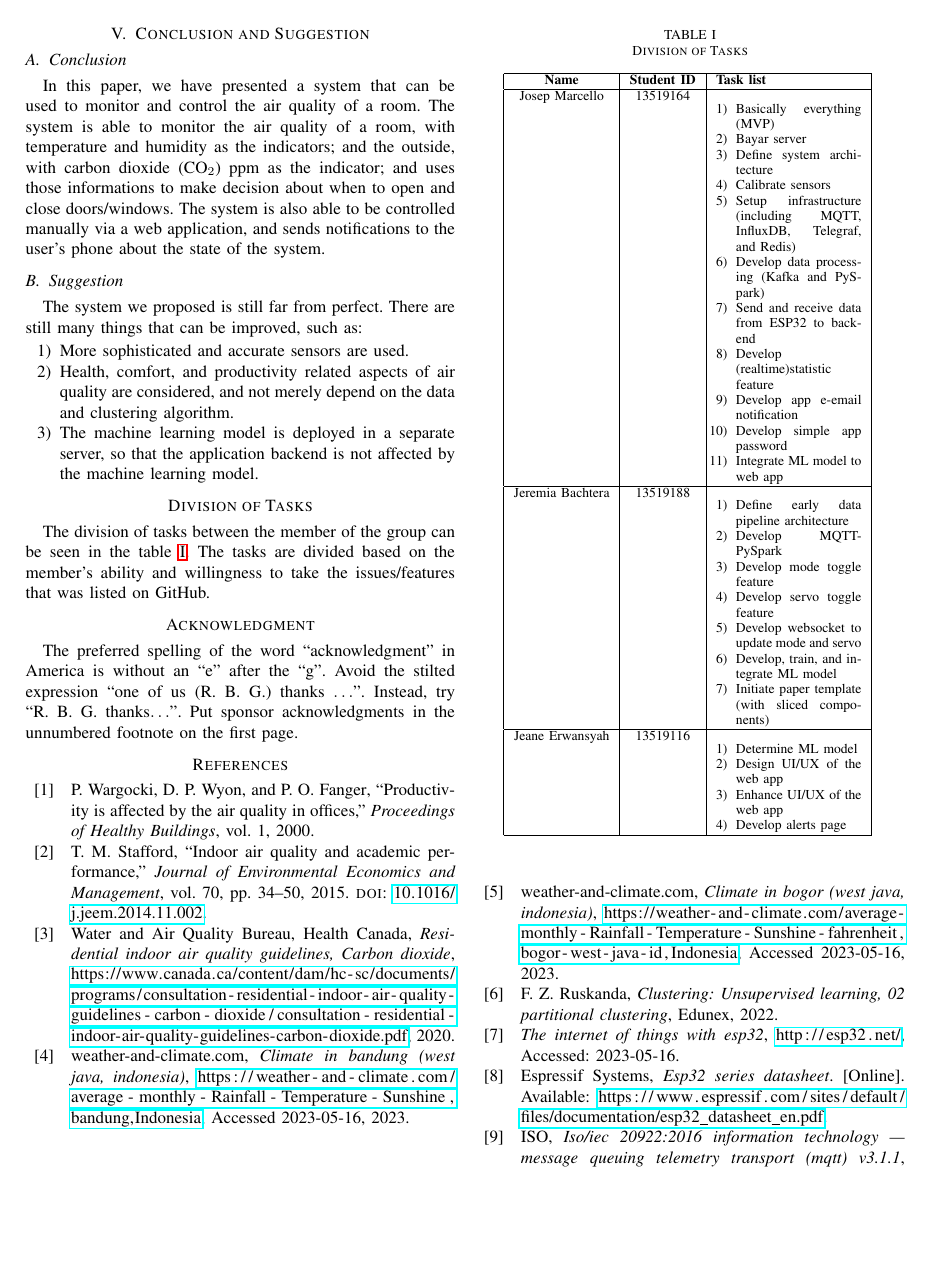
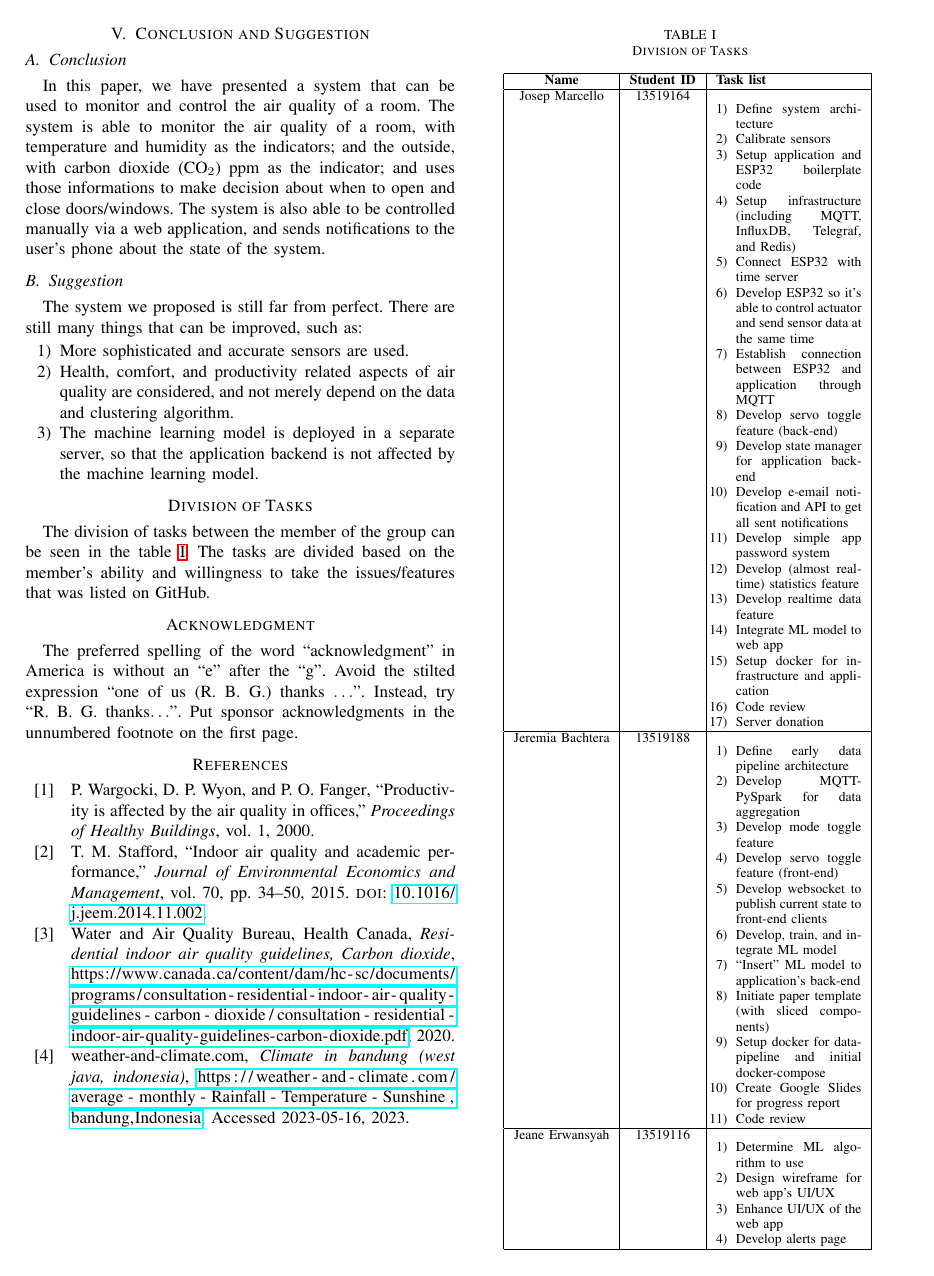
Before and after one commit to jspmarc/IF4051-Tubes, a LaTeX paper (paper/src/conference.tex, which reads paper/src/chapters/others.tex): page 5 of 6. Compiled offline with pdfLaTeX; a missing font is replaced by an installed copy or a similar font; a LaTeX package or settings file that is missing is left out.

Commit message:
paper: update division of task

```diff
--- a/paper/src/chapters/others.tex
+++ b/paper/src/chapters/others.tex
@@ -11,37 +11,47 @@ willingness to take the issues/features that was listed on GitHub.
 	\begin{center}
 		\begin{tabular}{|c|c|p{3cm}|}
 			\hline
-			\textbf{Name}    & \textbf{Student ID} & \textbf{Task list}                                                        \\
+			\textbf{Name}    & \textbf{Student ID} & \textbf{Task list}                                                                        \\
 			\hline
 			Josep Marcello   & 13519164            & \begin{enumerate}[leftmargin=*]
-				                                         \item Basically everything (MVP)
-				                                         \item Bayar server
 				                                         \item Define system architecture
 				                                         \item Calibrate sensors
+				                                         \item Setup application and ESP32 boilerplate code
 				                                         \item Setup infrastructure (including MQTT, InfluxDB, Telegraf, and Redis)
-				                                         \item Develop data processing (Kafka and PySpark)
-				                                         \item Send and receive data from ESP32 to backend
-				                                         \item Develop (realtime)statistic feature
-				                                         \item Develop app e-email notification
-				                                         \item Develop simple app password
+				                                         \item Connect ESP32 with time server
+				                                         \item Develop ESP32 so it's able to control actuator and send sensor data at the same time
+				                                         \item Establish connection between ESP32 and application through MQTT
+				                                         \item Develop servo toggle feature (back-end)
+				                                         \item Develop state manager for application back-end
+				                                         \item Develop e-email notification and API to get all sent notifications
+				                                         \item Develop simple app password system
+				                                         \item Develop (almost realtime) statistics feature
+				                                         \item Develop realtime data feature
 				                                         \item Integrate ML model to web app
+				                                         \item Setup docker for infrastructure and application
+				                                         \item Code review
+				                                         \item Server donation
 			                                         \end{enumerate}
 			\\
 			\hline
 			Jeremia Bachtera & 13519188            & \begin{enumerate}[leftmargin=*]
 				                                         \item Define early data pipeline architecture
-				                                         \item Develop MQTT-PySpark
+				                                         \item Develop MQTT-PySpark for data aggregation
 				                                         \item Develop mode toggle feature
-				                                         \item Develop servo toggle feature
-				                                         \item Develop websocket to update mode and servo
+				                                         \item Develop servo toggle feature (front-end)
+				                                         \item Develop websocket to publish current state to front-end clients
 				                                         \item Develop, train, and integrate ML model
+				                                         \item ``Insert'' ML model to application's back-end
 				                                         \item Initiate paper template (with sliced components)
+				                                         \item Setup docker for data-pipeline and initial docker-compose
+				                                         \item Create Google Slides for progress report
+				                                         \item Code review
 			                                         \end{enumerate}
 			\\
 			\hline
 			Jeane Erwansyah  & 13519116            & \begin{enumerate}[leftmargin=*]
-				                                         \item Determine ML model
-				                                         \item Design UI/UX of the web app
+				                                         \item Determine ML algorithm to use
+				                                         \item Design wireframe for web app's UI/UX
 				                                         \item Enhance UI/UX of the web app
 				                                         \item Develop alerts page
 			                                         \end{enumerate}
```
